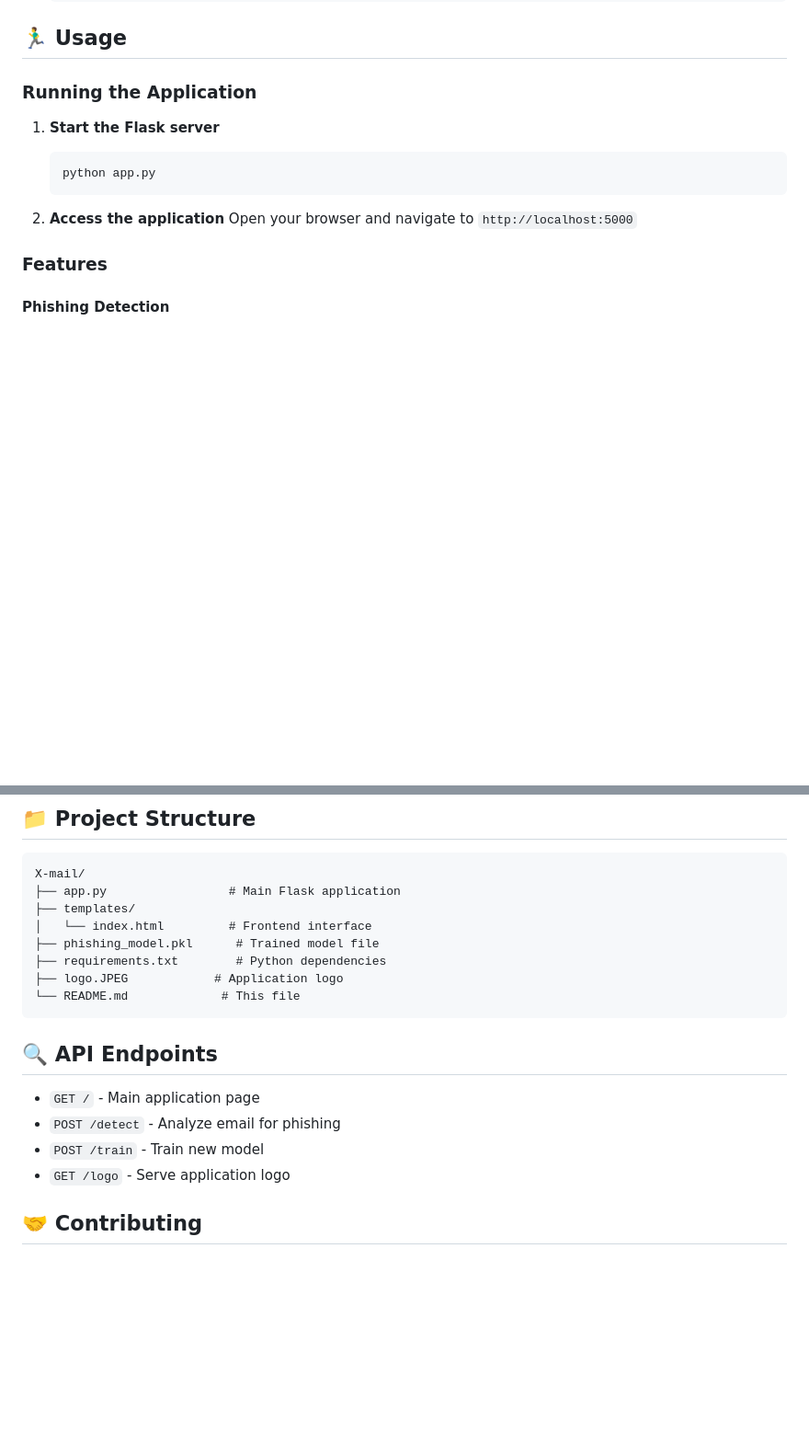
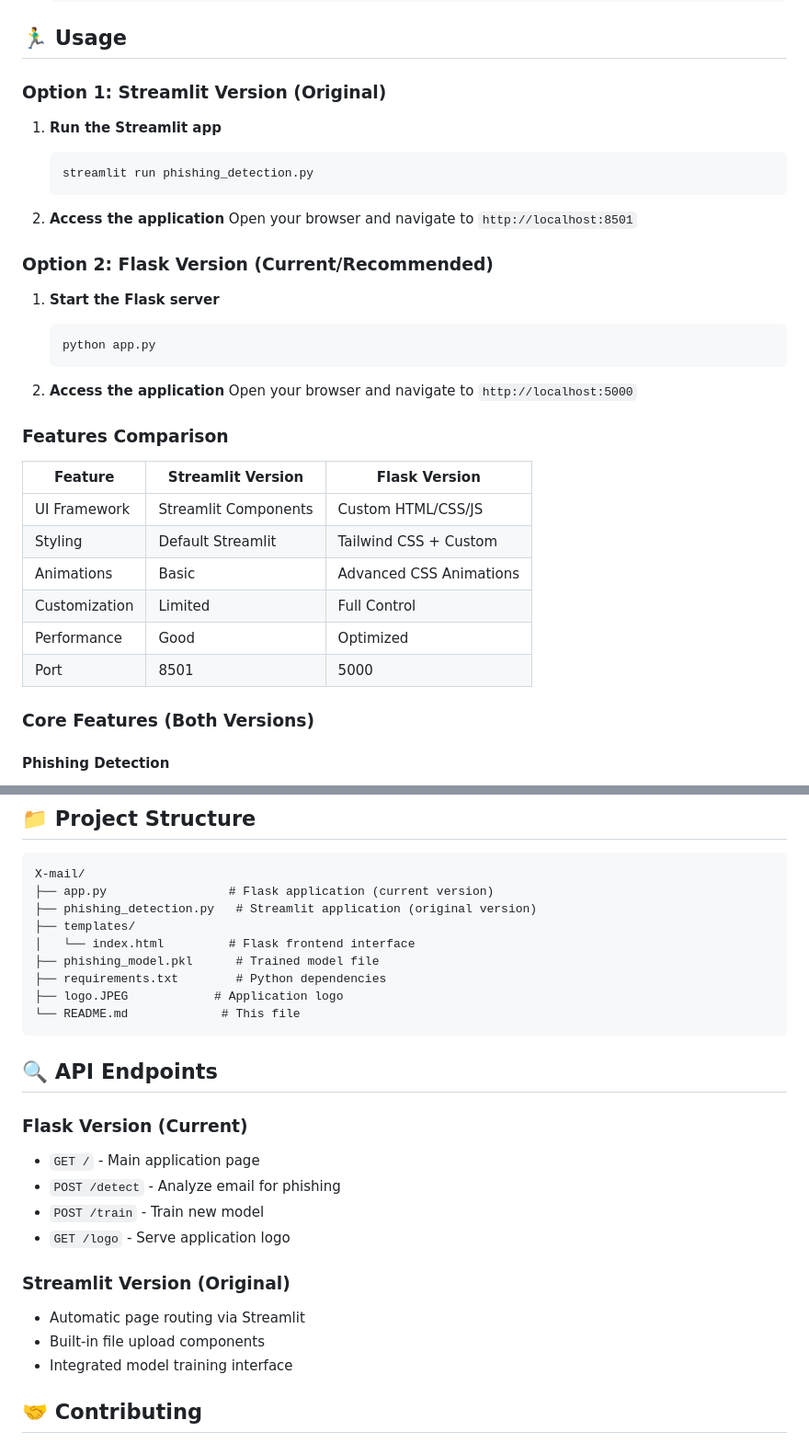
Before and after one commit to aryansondharva/x-mail, a Markdown page: README.md, 2 parts joined by grey strips. Shown at 92% size. Drawn GitHub-style; blank space fills up the shorter version.

Commit message:
update the setup

````diff
--- a/README.md
+++ b/README.md
@@ -43,7 +51,17 @@ A sophisticated web-based phishing detection system that analyzes email content
 
 ## 🏃‍♂️ Usage
 
-### Running the Application
+### Option 1: Streamlit Version (Original)
+
+1. **Run the Streamlit app**
+   ```bash
+   streamlit run phishing_detection.py
+   ```
+
+2. **Access the application**
+   Open your browser and navigate to `http://localhost:8501`
+
+### Option 2: Flask Version (Current/Recommended)
 
 1. **Start the Flask server**
    ```bash
@@ -53,7 +71,18 @@ A sophisticated web-based phishing detection system that analyzes email content
 2. **Access the application**
    Open your browser and navigate to `http://localhost:5000`
 
-### Features
+### Features Comparison
+
+| Feature | Streamlit Version | Flask Version |
+|----------|------------------|----------------|
+| UI Framework | Streamlit Components | Custom HTML/CSS/JS |
+| Styling | Default Streamlit | Tailwind CSS + Custom |
+| Animations | Basic | Advanced CSS Animations |
+| Customization | Limited | Full Control |
+| Performance | Good | Optimized |
+| Port | 8501 | 5000 |
+
+### Core Features (Both Versions)
 
 #### Phishing Detection
 - Enter email content in the text area
@@ -104,9 +133,10 @@ The application uses a carefully selected color palette:
 
 ```
 X-mail/
-├── app.py                 # Main Flask application
+├── app.py                 # Flask application (current version)
+├── phishing_detection.py   # Streamlit application (original version)
 ├── templates/
-│   └── index.html         # Frontend interface
+│   └── index.html         # Flask frontend interface
 ├── phishing_model.pkl      # Trained model file
 ├── requirements.txt        # Python dependencies
 ├── logo.JPEG            # Application logo
@@ -115,10 +145,16 @@ X-mail/
 
 ## 🔍 API Endpoints
 
+### Flask Version (Current)
 - `GET /` - Main application page
 - `POST /detect` - Analyze email for phishing
 - `POST /train` - Train new model
 - `GET /logo` - Serve application logo
+
+### Streamlit Version (Original)
+- Automatic page routing via Streamlit
+- Built-in file upload components
+- Integrated model training interface
 
 ## 🤝 Contributing
 
````
Also changed, not shown: other parts of README.md (+9 -1 lines).
